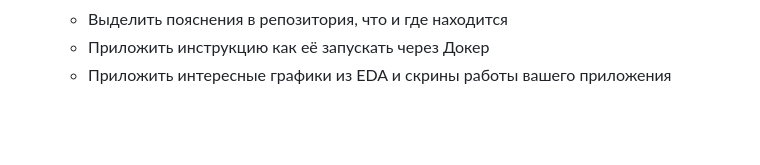
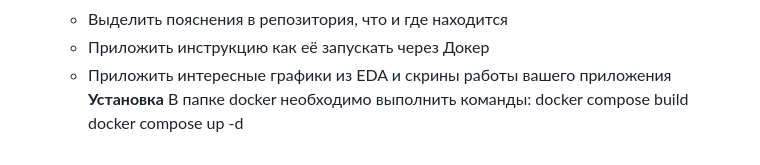
Before and after one commit to k0rsair/hakaton_space_plans_classifire, a Markdown page: README.md, the part around the change. Rendered like a GitHub page; blank space fills up the shorter version.

```diff
--- a/README.md
+++ b/README.md
@@ -77,3 +77,7 @@
     * Выделить пояснения в репозитория, что и где находится
     * Приложить инструкцию как её запускать через Докер
     * Приложить интересные графики из EDA и скрины работы вашего приложения
+**Установка**
+В папке docker необходимо выполнить команды:
+    docker compose build
+    docker compose up -d
```
